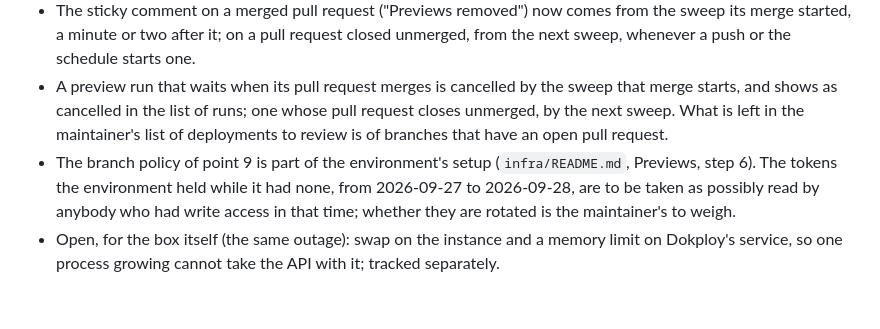
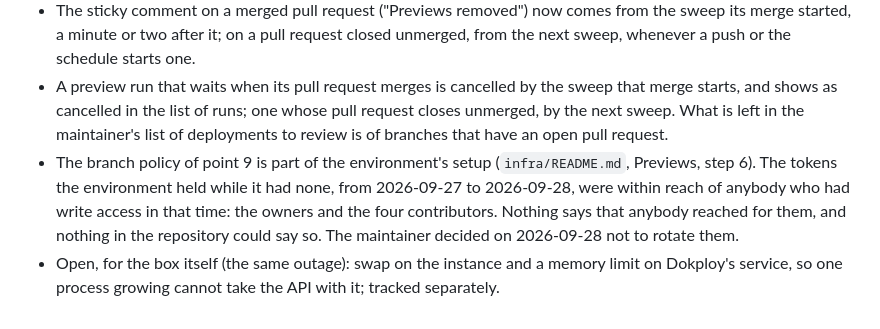
Before and after one commit to kuutti-fi/kuutti-app, a Markdown page: docs/adr/012-unattended-preview-cleanup.md, the part around the change. GitHub-like rendering.

Commit message:
ADR-012: the tokens are not rotated
The Dokploy and the Expo token were within reach of anybody with write
access while the environment preview-cleanup had no branch policy, from
2026-09-27 to 2026-09-28. The maintainer decided not to rotate them;
the ADR records the decision where it recorded the question.

Refs #9

Co-Authored-By: Claude Fable 5.1 <noreply@anthropic.com>
Signed-off-by: Nikolai Denissov <nikolai.denissov@gmail.com>

```diff
--- a/docs/adr/012-unattended-preview-cleanup.md
+++ b/docs/adr/012-unattended-preview-cleanup.md
@@ -30,5 +30,5 @@
 - The maintainer creates the `preview-cleanup` environment once and sets its two secrets (`gh secret set DOKPLOY_TOKEN --env preview-cleanup`, the same for `EXPO_TOKEN`); the variables are copied by API. Until the secrets exist the sweep fails at its first Dokploy call and removes nothing.
 - The sticky comment on a merged pull request ("Previews removed") now comes from the sweep its merge started, a minute or two after it; on a pull request closed unmerged, from the next sweep, whenever a push or the schedule starts one.
 - A preview run that waits when its pull request merges is cancelled by the sweep that merge starts, and shows as cancelled in the list of runs; one whose pull request closes unmerged, by the next sweep. What is left in the maintainer's list of deployments to review is of branches that have an open pull request.
-- The branch policy of point 9 is part of the environment's setup (`infra/README.md`, Previews, step 6). The tokens the environment held while it had none, from 2026-09-27 to 2026-09-28, are to be taken as possibly read by anybody who had write access in that time; whether they are rotated is the maintainer's to weigh.
+- The branch policy of point 9 is part of the environment's setup (`infra/README.md`, Previews, step 6). The tokens the environment held while it had none, from 2026-09-27 to 2026-09-28, were within reach of anybody who had write access in that time: the owners and the four contributors. Nothing says that anybody reached for them, and nothing in the repository could say so. The maintainer decided on 2026-09-28 not to rotate them.
 - Open, for the box itself (the same outage): swap on the instance and a memory limit on Dokploy's service, so one process growing cannot take the API with it; tracked separately.
```
